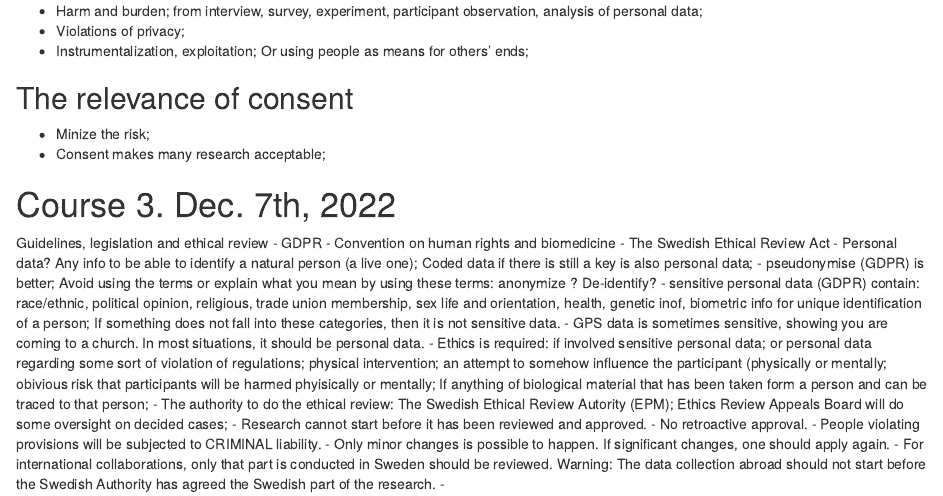
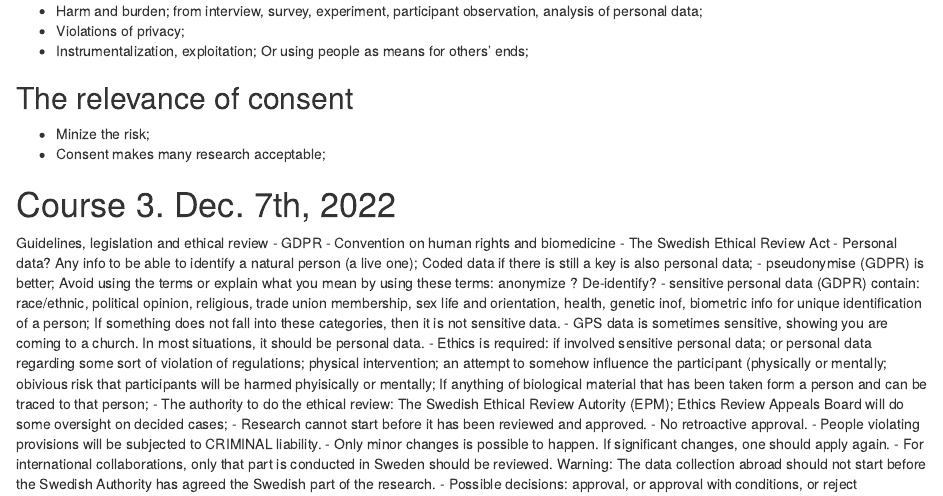
Before and after one commit to moomoofarm1/Rmds, an R Markdown document (EthicsNotes_course.Rmd): the page in a window 1100 px wide, from 820 px down. Rendered offline with R 4.5, knitr and Pandoc, with nearby package versions; drawn as R Markdown's standard HTML page in place of the format the file asks for.

Commit message:
Update EthicsNotes_course.Rmd

```diff
--- a/EthicsNotes_course.Rmd
+++ b/EthicsNotes_course.Rmd
@@ -69,4 +69,4 @@ Guidelines, legislation and ethical review
 - People violating provisions will be subjected to CRIMINAL liability.
 - Only minor changes is possible to happen. If significant changes, one should apply again.
 - For international collaborations, only that part is conducted in Sweden should be reviewed. Warning: The data collection abroad should not start before the Swedish Authority has agreed the Swedish part of the research.
--
+- Possible decisions: approval, or approval with conditions, or reject
```
